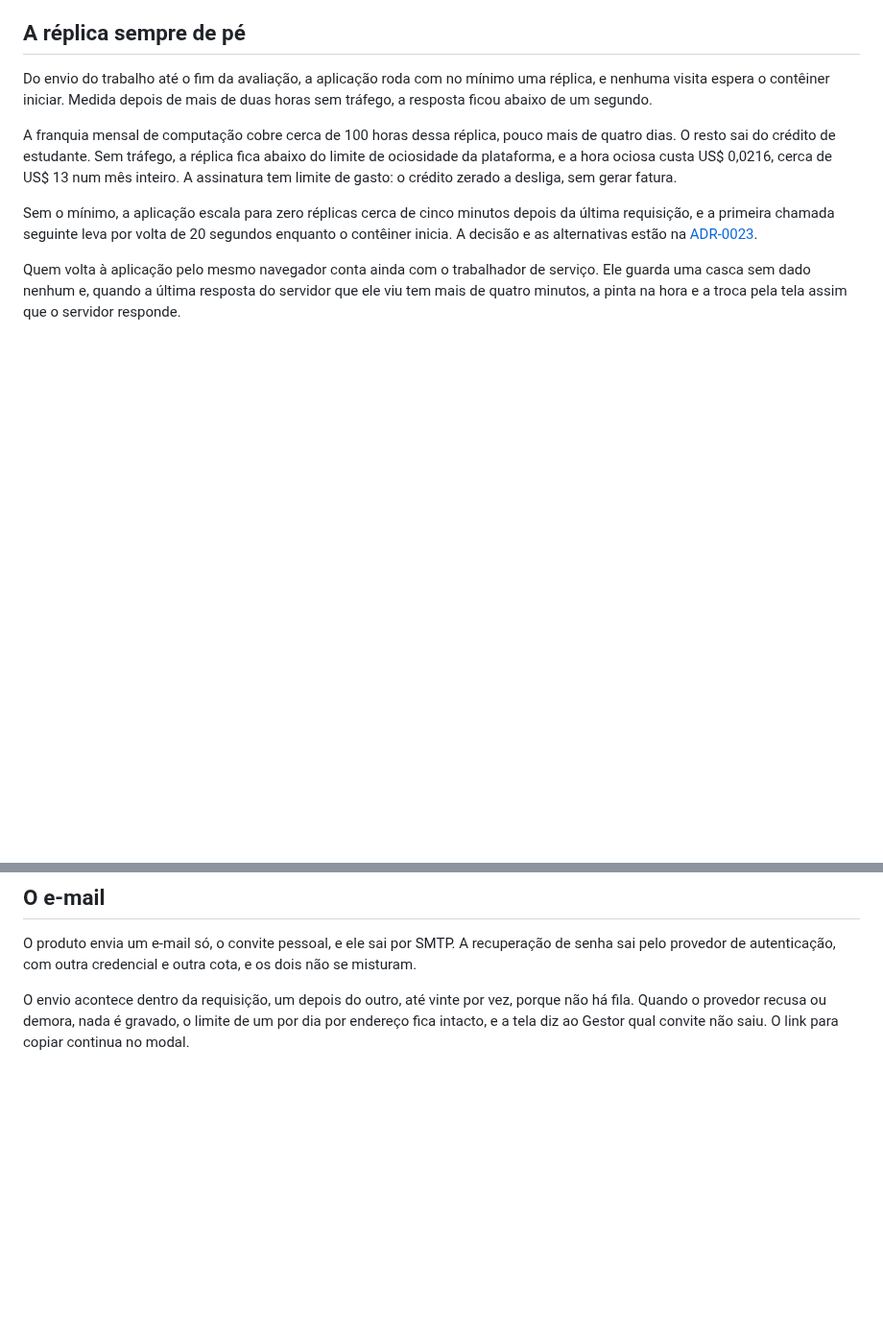
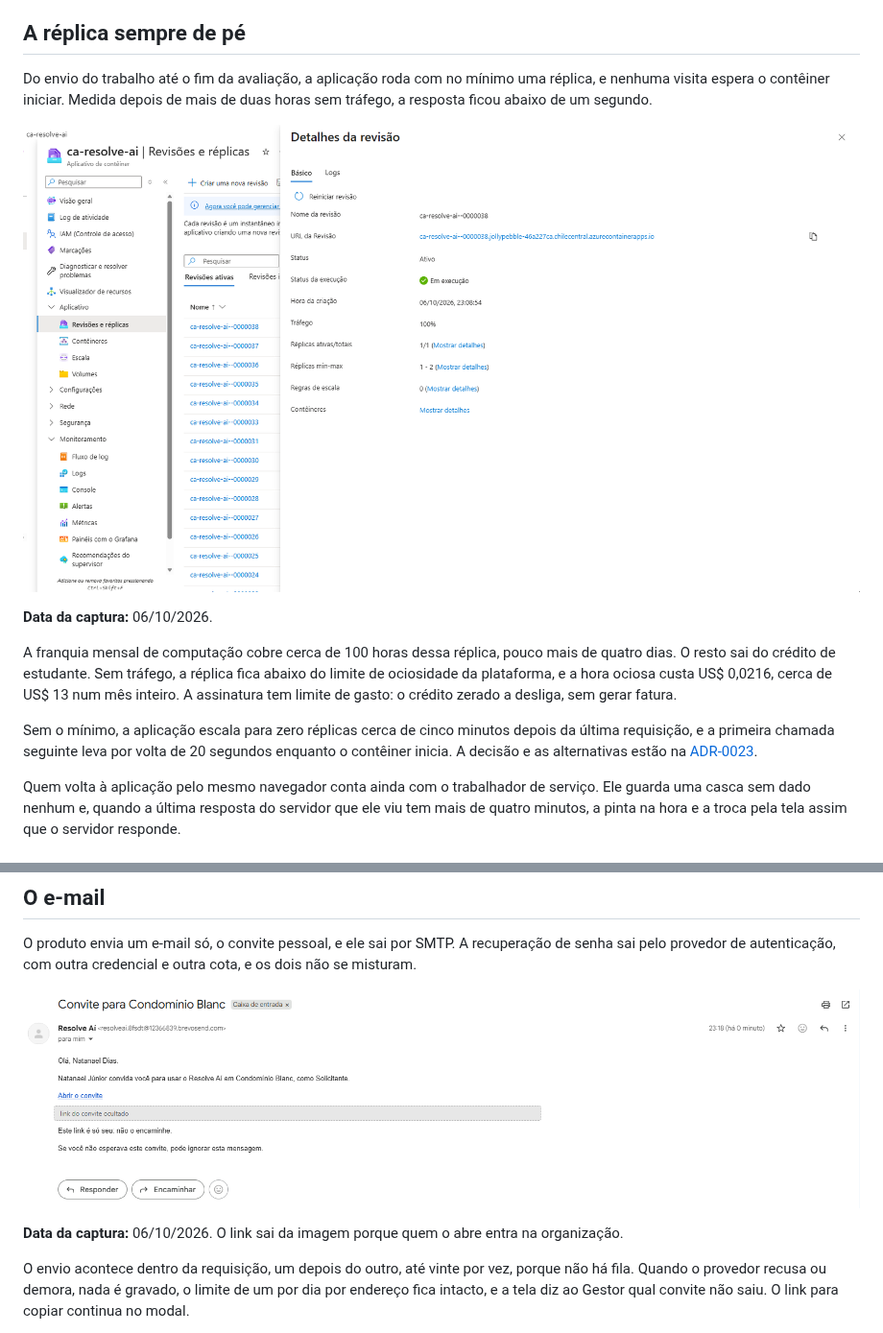
Before and after one commit to natanjunior/8FSDT-Hackathon, a Markdown page: docs/infraestrutura.md, 2 parts joined by grey strips. Shown at 96% size. Rendered like a GitHub page; pictures changed too: docs/capturas/azure-replica-minima.png (added), docs/capturas/convite-recebido.png (added); blank space fills up the shorter version.

Commit message:
docs: a replica minima e o convite recebido entram em Infraestrutura
A revisao 0000038, com 100% do trafego, mostra replicas min-max em 1 e 2: o
minimo da ADR-0023 passou a valer, e a captura entra ao lado da frase que o
promete. A anterior media 0-2, e por isso tinha ficado de fora.

O convite recebido prova o caminho que a ADR-0022 desenhou: sai por SMTP, com
remetente proprio, e chega numa caixa de verdade. O link do convite foi tapado
na imagem, porque quem o abre entra na organizacao sem aprovacao.

```diff
--- a/docs/infraestrutura.md
+++ b/docs/infraestrutura.md
@@ -166,6 +166,10 @@ Do envio do trabalho até o fim da avaliação, a aplicação roda com no mínim
 espera o contêiner iniciar. Medida depois de mais de duas horas sem tráfego, a resposta ficou abaixo de um
 segundo.
 
+![Detalhes da revisão que recebe todo o tráfego, com réplicas mínima e máxima em 1 e 2, e uma réplica em execução](capturas/azure-replica-minima.png)
+
+**Data da captura:** 06/10/2026.
+
 A franquia mensal de computação cobre cerca de 100 horas dessa réplica, pouco mais de quatro dias. O resto
 sai do crédito de estudante. Sem tráfego, a réplica fica abaixo do limite de ociosidade da plataforma, e a
 hora ociosa custa US$ 0,0216, cerca de US$ 13 num mês inteiro. A assinatura tem limite de gasto: o crédito
@@ -195,6 +199,10 @@ produto o limite prático é o custo, e ele é da ordem de um dólar por ano.
 O produto envia um e-mail só, o convite pessoal, e ele sai por SMTP. A recuperação de senha sai pelo
 provedor de autenticação, com outra credencial e outra cota, e os dois não se misturam.
 
+![Convite recebido na caixa de entrada, com o remetente do provedor de envio e o link ocultado](capturas/convite-recebido.png)
+
+**Data da captura:** 06/10/2026. O link sai da imagem porque quem o abre entra na organização.
+
 O envio acontece dentro da requisição, um depois do outro, até vinte por vez, porque não há fila. Quando
 o provedor recusa ou demora, nada é gravado, o limite de um por dia por endereço fica intacto, e a tela diz
 ao Gestor qual convite não saiu. O link para copiar continua no modal.
```
